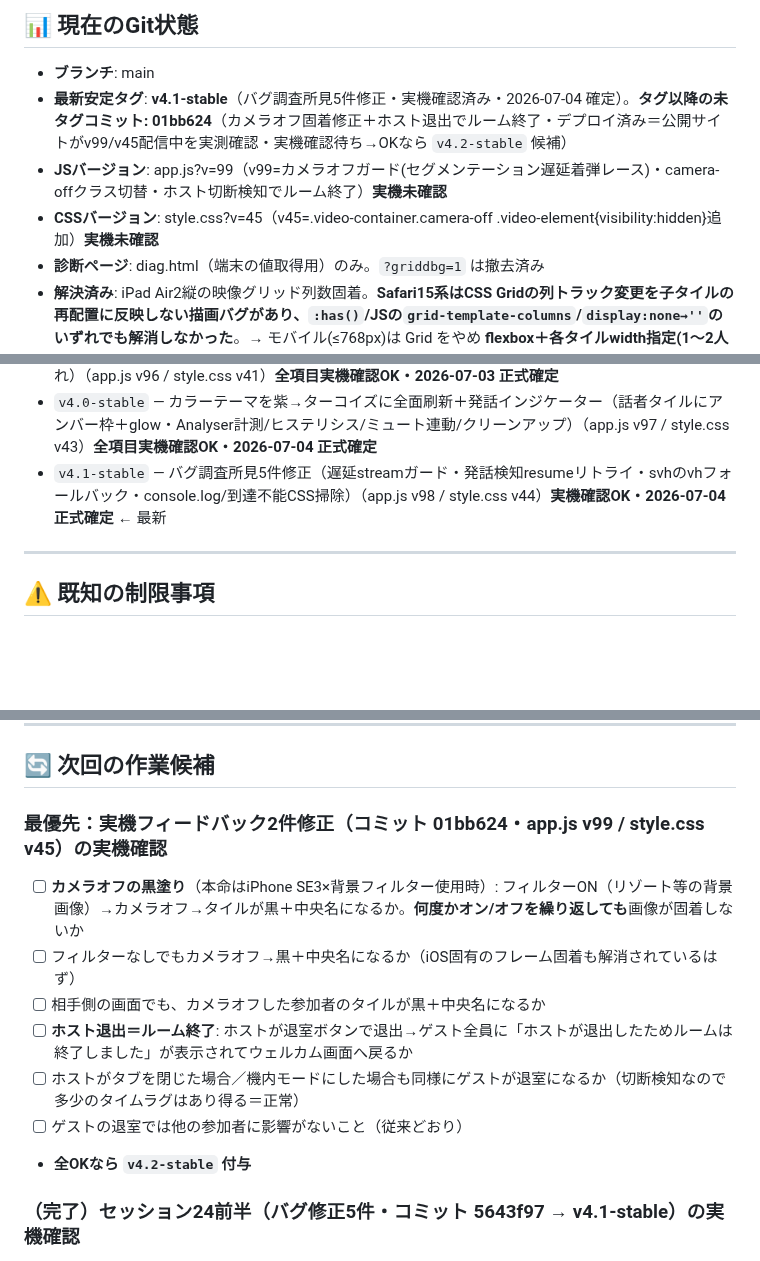
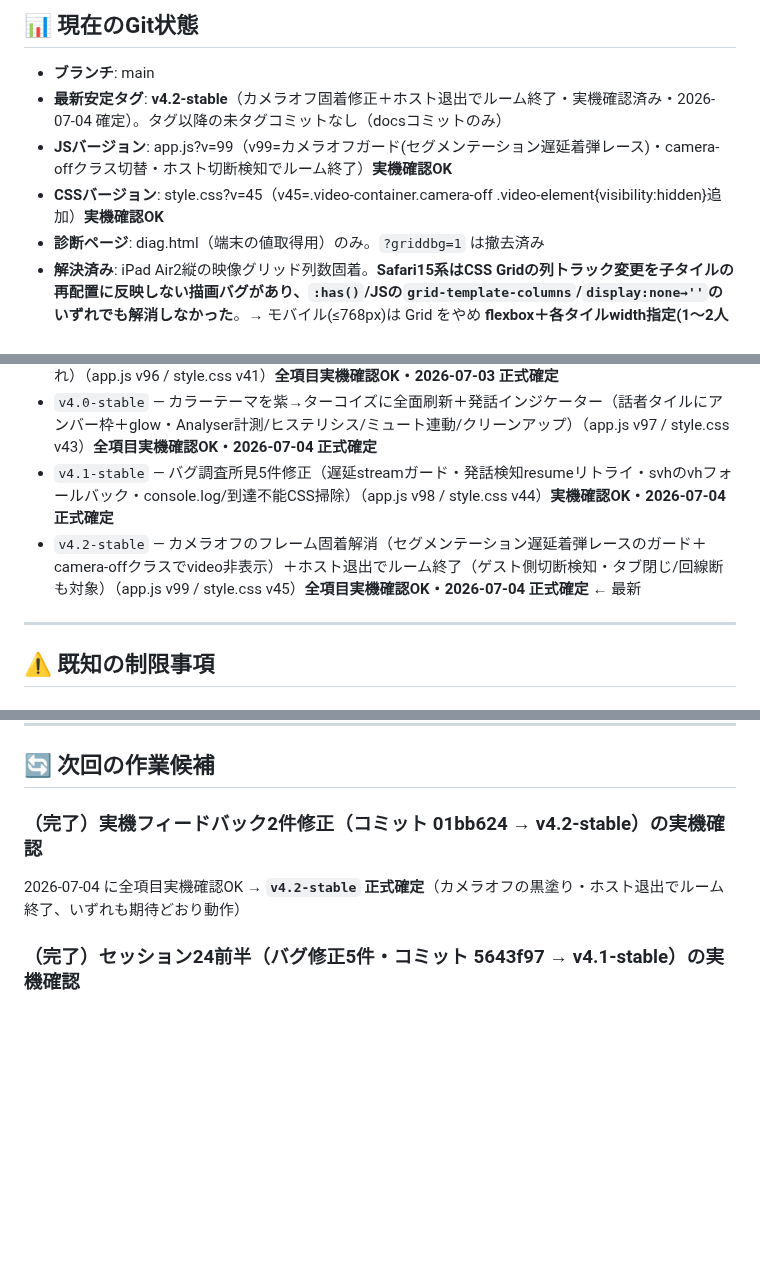
Before and after one commit to iitsubu-cloud/comchat, a Markdown page: SESSION_SUMMARY.md, 3 parts joined by grey strips. GitHub-like rendering; blank space fills up the shorter version.

Commit message:
docs: v4.2-stable 正式確定（セッション24完了・全項目実機確認OK）
Co-Authored-By: Claude Fable 5 <noreply@anthropic.com>

```diff
--- a/SESSION_SUMMARY.md
+++ b/SESSION_SUMMARY.md
@@ -407,9 +407,9 @@
 ## 📊 現在のGit状態
 
 - **ブランチ**: main
-- **最新安定タグ**: **v4.1-stable**（バグ調査所見5件修正・実機確認済み・2026-07-04 確定）。**タグ以降の未タグコミット: 01bb624**（カメラオフ固着修正＋ホスト退出でルーム終了・デプロイ済み＝公開サイトがv99/v45配信中を実測確認・実機確認待ち→OKなら `v4.2-stable` 候補）
-- **JSバージョン**: app.js?v=99（v99=カメラオフガード(セグメンテーション遅延着弾レース)・camera-offクラス切替・ホスト切断検知でルーム終了）**実機未確認**
-- **CSSバージョン**: style.css?v=45（v45=.video-container.camera-off .video-element{visibility:hidden}追加）**実機未確認**
+- **最新安定タグ**: **v4.2-stable**（カメラオフ固着修正＋ホスト退出でルーム終了・実機確認済み・2026-07-04 確定）。タグ以降の未タグコミットなし（docsコミットのみ）
+- **JSバージョン**: app.js?v=99（v99=カメラオフガード(セグメンテーション遅延着弾レース)・camera-offクラス切替・ホスト切断検知でルーム終了）**実機確認OK**
+- **CSSバージョン**: style.css?v=45（v45=.video-container.camera-off .video-element{visibility:hidden}追加）**実機確認OK**
 - **診断ページ**: diag.html（端末の値取得用）のみ。`?griddbg=1` は撤去済み
 - **解決済み**: iPad Air2縦の映像グリッド列数固着。**Safari15系はCSS Gridの列トラック変更を子タイルの再配置に反映しない描画バグがあり、`:has()`/JSの`grid-template-columns`/`display:none→''`のいずれでも解消しなかった**。→ モバイル(≤768px)は Grid をやめ **flexbox＋各タイルwidth指定(1〜2人=100%/3人以上=calc(50% - 4px))** に転換。さらに Safari15が `align-content:start` を認識せず stretch に落ちてタイルが縦伸びする副作用を `align-content/align-items:flex-start` ＋ `.video-container{height:auto}` で解消。PC(≥769px)は従来のgridロジックのまま無変更。全端末実機OK
 
@@ -448,7 +448,8 @@
 - `v3.8-stable` — バグ調査所見①②修正（presenter切替relayout・:has()→in-callクラス化）＋タイトル変更＋ルームID入力後の参加ボタン誘導UI（app.js v94 / style.css v40）**実機確認済み・2026-07-03 正式確定**
 - `v3.9-stable` — バグ調査所見2件（ルームID事前検証・screen-share-stopのsenderIdガード＋共有後勝ち）＋プレゼンターモードのレイアウト刷新（オーバーレイ→flexカラム・コントロールバー復活・サムネイル帯を全環境で横スクロール化）＋iPhoneプリコール誤キャンセル対策（キーボードずれ）（app.js v96 / style.css v41）**全項目実機確認OK・2026-07-03 正式確定**
 - `v4.0-stable` — カラーテーマを紫→ターコイズに全面刷新＋発話インジケーター（話者タイルにアンバー枠＋glow・Analyser計測/ヒステリシス/ミュート連動/クリーンアップ）（app.js v97 / style.css v43）**全項目実機確認OK・2026-07-04 正式確定**
-- `v4.1-stable` — バグ調査所見5件修正（遅延streamガード・発話検知resumeリトライ・svhのvhフォールバック・console.log/到達不能CSS掃除）（app.js v98 / style.css v44）**実機確認OK・2026-07-04 正式確定** ← 最新
+- `v4.1-stable` — バグ調査所見5件修正（遅延streamガード・発話検知resumeリトライ・svhのvhフォールバック・console.log/到達不能CSS掃除）（app.js v98 / style.css v44）**実機確認OK・2026-07-04 正式確定**
+- `v4.2-stable` — カメラオフのフレーム固着解消（セグメンテーション遅延着弾レースのガード＋camera-offクラスでvideo非表示）＋ホスト退出でルーム終了（ゲスト側切断検知・タブ閉じ/回線断も対象）（app.js v99 / style.css v45）**全項目実機確認OK・2026-07-04 正式確定** ← 最新
 
 ---
 
@@ -468,14 +469,8 @@
 
 ## 🔄 次回の作業候補
 
-### 最優先：実機フィードバック2件修正（コミット 01bb624・app.js v99 / style.css v45）の実機確認
-- [ ] **カメラオフの黒塗り**（本命はiPhone SE3×背景フィルター使用時）: フィルターON（リゾート等の背景画像）→カメラオフ→タイルが黒＋中央名になるか。**何度かオン/オフを繰り返しても**画像が固着しないか
-- [ ] フィルターなしでもカメラオフ→黒＋中央名になるか（iOS固有のフレーム固着も解消されているはず）
-- [ ] 相手側の画面でも、カメラオフした参加者のタイルが黒＋中央名になるか
-- [ ] **ホスト退出＝ルーム終了**: ホストが退室ボタンで退出→ゲスト全員に「ホストが退出したためルームは終了しました」が表示されてウェルカム画面へ戻るか
-- [ ] ホストがタブを閉じた場合／機内モードにした場合も同様にゲストが退室になるか（切断検知なので多少のタイムラグはあり得る＝正常）
-- [ ] ゲストの退室では他の参加者に影響がないこと（従来どおり）
-- **全OKなら `v4.2-stable` 付与**
+### （完了）実機フィードバック2件修正（コミット 01bb624 → v4.2-stable）の実機確認
+2026-07-04 に全項目実機確認OK → **`v4.2-stable` 正式確定**（カメラオフの黒塗り・ホスト退出でルーム終了、いずれも期待どおり動作）
 
 ### （完了）セッション24前半（バグ修正5件・コミット 5643f97 → v4.1-stable）の実機確認
 2026-07-04 に3項目（基本動作・発話インジケーター・ボトムシート）実機確認OK → **`v4.1-stable` 正式確定**
```
Also changed, not shown: other parts of SESSION_SUMMARY.md (+2 -2 lines).
